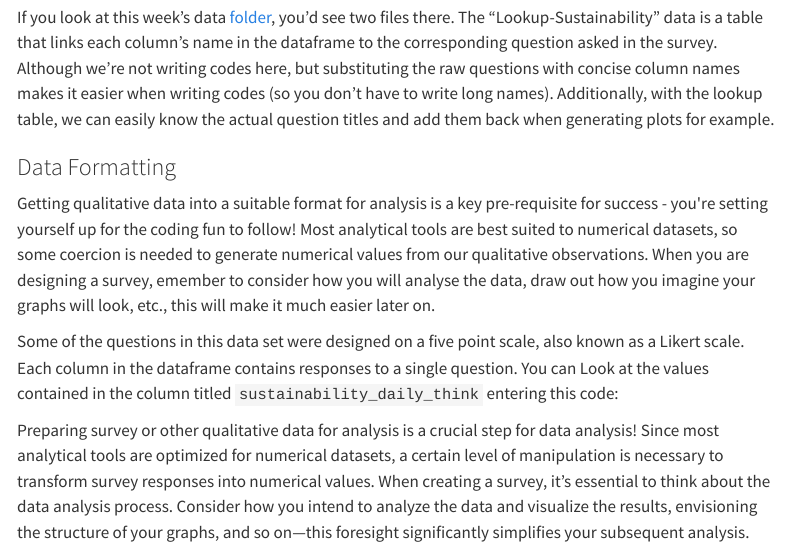
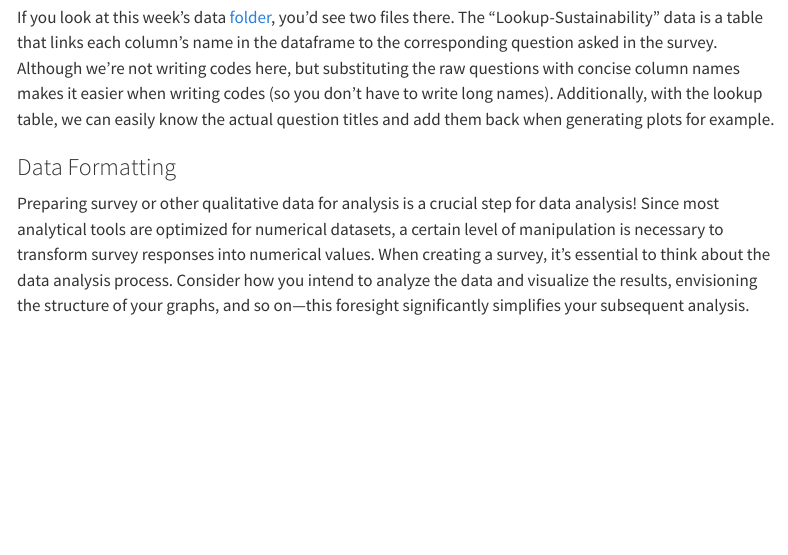
Before and after one commit to drhammed/EDUC806_BOOK, a Quarto document (index.qmd): the page in a window 1100 px wide, from 11830 px down. Rendered offline with R 4.5, knitr and Pandoc in place of Quarto, with nearby package versions; menus at the side of the page are left out.

Commit message:
ch9-formatting

```diff
--- a/index.qmd
+++ b/index.qmd
@@ -1143,10 +1143,6 @@ If you look at this week's data [folder](https://drive.google.com/drive/folders/
 
 ### Data Formatting
 
-Getting qualitative data into a suitable format for analysis is a key pre-requisite for success - you\'re setting yourself up for the coding fun to follow! Most analytical tools are best suited to numerical datasets, so some coercion is needed to generate numerical values from our qualitative observations. When you are designing a survey, emember to consider how you will analyse the data, draw out how you imagine your graphs will look, etc., this will make it much easier later on.
-
-Some of the questions in this data set were designed on a five point scale, also known as a Likert scale. Each column in the dataframe contains responses to a single question. You can Look at the values contained in the column titled `sustainability_daily_think` entering this code:
-
 Preparing survey or other qualitative data for analysis is a crucial step for data analysis! Since most analytical tools are optimized for numerical datasets, a certain level of manipulation is necessary to transform survey responses into numerical values. When creating a survey, it's essential to think about the data analysis process. Consider how you intend to analyze the data and visualize the results, envisioning the structure of your graphs, and so on---this foresight significantly simplifies your subsequent analysis.
 
 In this dataset, some questions are structured on a Likert scale (five-point scale). Each column in the dataframe captures responses to a specific question. For example, you can check the values within the column labeled "sustainability_daily_think" to know how its structured.
```
